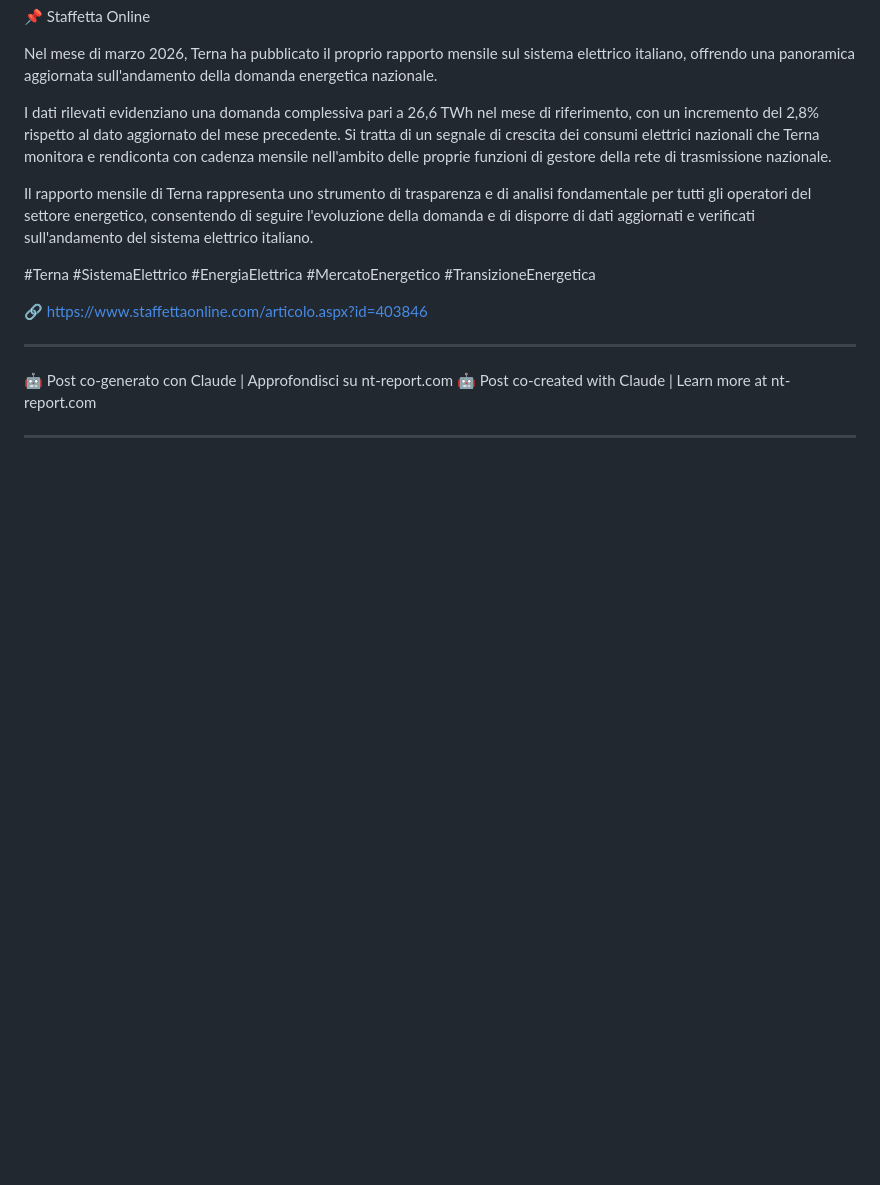
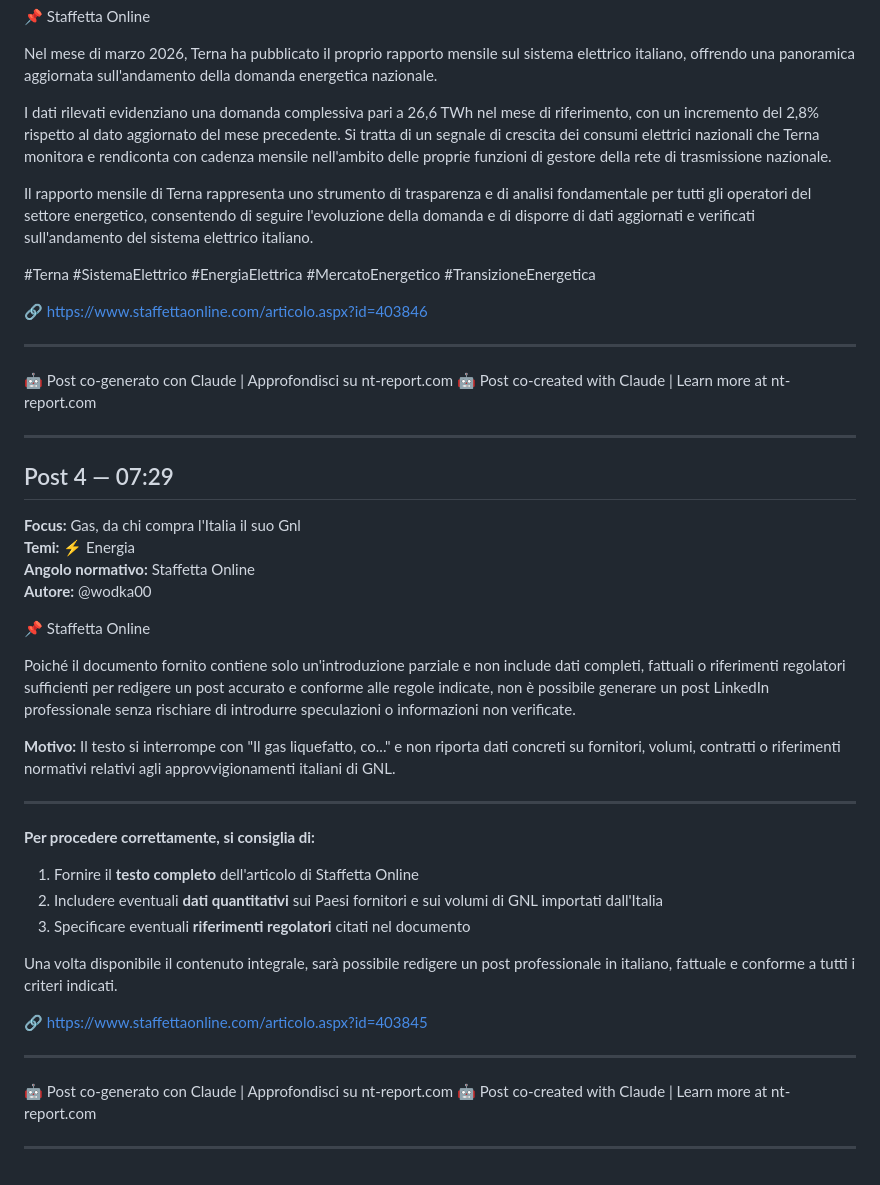
Before and after one commit to wodka2000/-nt-report-api, a Markdown page: reports/2026-04-22.md, the part around the change. GitHub-like rendering; blank space fills up the shorter version.

Commit message:
report: monitor post 2026-04-22 (Staffetta Online)

```diff
--- a/reports/2026-04-22.md
+++ b/reports/2026-04-22.md
@@ -77,3 +77,34 @@ Il rapporto mensile di Terna rappresenta uno strumento di trasparenza e di anali
 🤖 Post co-created with Claude | Learn more at nt-report.com
 
 ---
+
+## Post 4 — 07:29
+
+**Focus:** Gas, da chi compra l'Italia il suo Gnl
+**Temi:** ⚡ Energia
+**Angolo normativo:** Staffetta Online
+**Autore:** @wodka00
+
+📌 Staffetta Online
+
+Poiché il documento fornito contiene solo un'introduzione parziale e non include dati completi, fattuali o riferimenti regolatori sufficienti per redigere un post accurato e conforme alle regole indicate, non è possibile generare un post LinkedIn professionale senza rischiare di introdurre speculazioni o informazioni non verificate.
+
+**Motivo:** Il testo si interrompe con "Il gas liquefatto, co..." e non riporta dati concreti su fornitori, volumi, contratti o riferimenti normativi relativi agli approvvigionamenti italiani di GNL.
+
+---
+
+**Per procedere correttamente, si consiglia di:**
+
+1. Fornire il **testo completo** dell'articolo di Staffetta Online
+2. Includere eventuali **dati quantitativi** sui Paesi fornitori e sui volumi di GNL importati dall'Italia
+3. Specificare eventuali **riferimenti regolatori** citati nel documento
+
+Una volta disponibile il contenuto integrale, sarà possibile redigere un post professionale in italiano, fattuale e conforme a tutti i criteri indicati.
+
+🔗 https://www.staffettaonline.com/articolo.aspx?id=403845
+
+---
+🤖 Post co-generato con Claude | Approfondisci su nt-report.com
+🤖 Post co-created with Claude | Learn more at nt-report.com
+
+---
```
